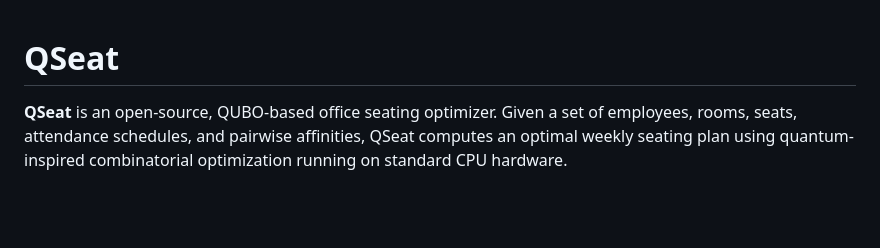
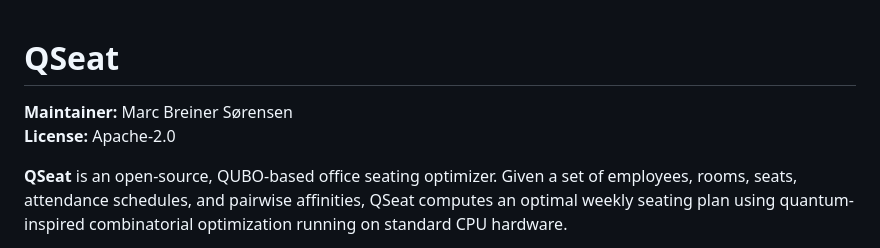
Before and after one commit to achnos/QSeat, a Markdown page: README.md, the part around the change. GitHub-like rendering; blank space fills up the shorter version.

Commit message:
Adds maintainer info to the README

```diff
--- a/README.md
+++ b/README.md
@@ -1,4 +1,7 @@
 # QSeat
+
+**Maintainer:** Marc Breiner Sørensen
+**License:** Apache-2.0
 
 **QSeat** is an open-source, QUBO-based office seating optimizer. Given a set of
 employees, rooms, seats, attendance schedules, and pairwise affinities, QSeat computes
```
